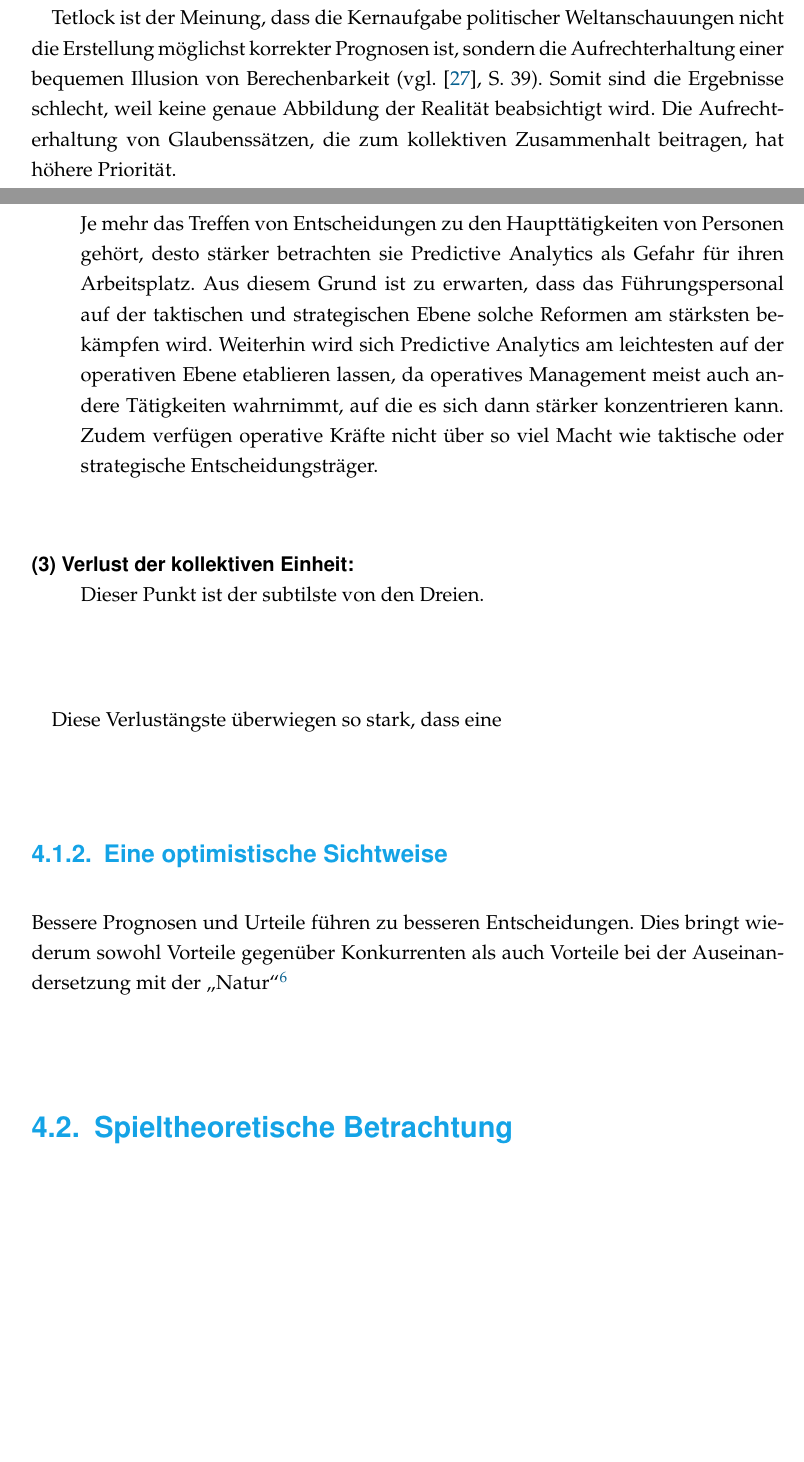
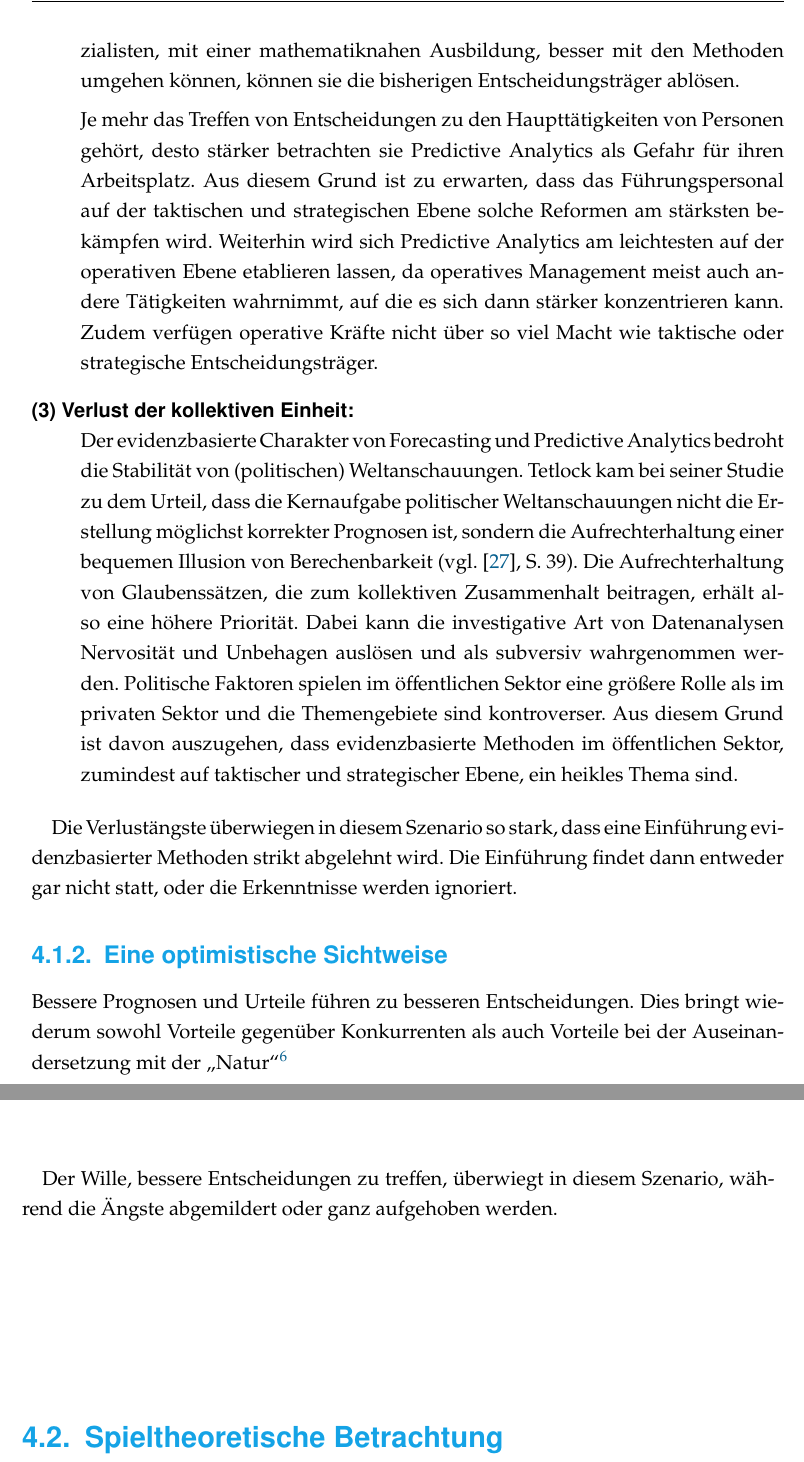
Before and after one commit to gwymmm/poes, a LaTeX thesis (Text/Arbeit/Arbeit_Main.tex, which reads Text/Arbeit/Inhalt/POES_Intro.tex): two parts of pages 40 and 42 of 59 before the commit and two parts of pages 42 and 43 of 59 after it, joined at a grey line, cut at the place of the change, the shorter picture padded with empty space. Compiled offline with pdfLaTeX.

Commit message:
Mehr zu Ängsten

```diff
--- a/Text/Arbeit/Inhalt/POES_Intro.tex
+++ b/Text/Arbeit/Inhalt/POES_Intro.tex
@@ -87,13 +87,7 @@ ebenfalls für den öffentlichen Sektor erhältlich (vgl. \cite{IT_Novum}, S.~11
 
 %-------------------------------------------------------------------------------
 % Tetlock kam bei seiner Studie zu dem Urteil, ...
-Tetlock ist der Meinung, dass die Kernaufgabe politischer Weltanschauungen
-nicht die Erstellung möglichst korrekter Prognosen ist, sondern die
-Aufrechterhaltung einer bequemen Illusion von Berechenbarkeit
-(vgl. \cite{Tetlock}, S.~39). Somit sind die Ergebnisse schlecht, weil keine
-genaue Abbildung der Realität beabsichtigt wird. Die Aufrechterhaltung von
-Glaubenssätzen, die zum kollektiven Zusammenhalt beitragen, hat höhere
-Priorität.
+Tetlock ist der Meinung,
 
 In diesem Zusammenhang sind auch verschiedene Interpretationen des
 Wahrheitsbegriffs bedeutsam. Eine weit verbreitete Interpretation wird mit
@@ -170,28 +165,24 @@ auch andere Tätigkeiten wahrnimmt, auf die es sich dann stärker konzentrieren
 operative Kräfte nicht über so viel Macht wie taktische oder strategische Entscheidungsträger.
 
 \item[(3) Verlust der kollektiven Einheit:] \hfill \\
-Dieser Punkt ist der subtilste von den Dreien.
-
+Der evidenzbasierte Charakter von Forecasting und Predictive Analytics bedroht die Stabilität
+von (politischen) Weltanschauungen.
+Tetlock kam bei seiner Studie zu dem Urteil, dass die Kernaufgabe politischer Weltanschauungen
+nicht die Erstellung möglichst korrekter Prognosen ist, sondern die
+Aufrechterhaltung einer bequemen Illusion von Berechenbarkeit
+(vgl. \cite{Tetlock}, S.~39). Die Aufrechterhaltung von Glaubenssätzen, die zum
+kollektiven Zusammenhalt beitragen, erhält also eine höhere Priorität.
+Dabei kann die investigative Art von Datenanalysen Nervosität und Unbehagen auslösen und als
+subversiv wahrgenommen werden. Politische Faktoren spielen im öffentlichen Sektor eine größere Rolle als
+im privaten Sektor und die Themengebiete sind kontroverser. Aus diesem Grund ist davon auszugehen, dass
+evidenzbasierte Methoden im öffentlichen Sektor, zumindest auf taktischer und strategischer Ebene,
+ein heikles Thema sind.
 
 \end{description}
 
-Diese Verlustängste überwiegen so stark, dass eine
-% TODO
-
-%Zudem spielen politische Faktoren im öffentlichen Sektor eine größere Rolle als
-%im privaten Sektor.
-
-% - versch. Gruppen/Kulturen -> versch. Wahrheiten
-
-% - Wahrheit taktisch genutzt
-
-% - Themen kontroverser (vs. z. B. Fruchtsäfte)
-% -
-% - Ignorieren (-> Probleme menschl. Urteile)
-
-%Der investigative Charakter von Datenanalysen kann Nervosität und Unbehagen
-%auslösen.
-
+Die Verlustängste überwiegen in diesem Szenario so stark, dass eine Einführung
+evidenzbasierter Methoden strikt abgelehnt wird. Die Einführung findet dann
+entweder gar nicht statt, oder die Erkenntnisse werden ignoriert.
 
 \subsection{Eine optimistische Sichtweise}
 
@@ -218,7 +210,12 @@ Behandlungsmethode in der Medizin. Denn der primäre Zweck davon ist,
 mehr Menschen eine Heilung zu ermöglichen.
 }
 
+Der Wille, bessere Entscheidungen zu treffen, überwiegt in diesem Szenario, während
+die Ängste abgemildert oder ganz aufgehoben werden.
+
 \section{Spieltheoretische Betrachtung}
+
+% traditionelle vs progressive Spieler
 
 Aufgrund der potentiell konfliktreichen Situation rund um die Einführung von
 \emph{forecasting} oder \emph{predictive analytics}, bietet es sich an, die
```
Also changed, not shown: Text/Arbeit/Inhalt/Konzepte_PA.tex (+2 -0 lines), Text/Arbeit/Inhalt/POES_Intro.tex (14 more changed lines).
